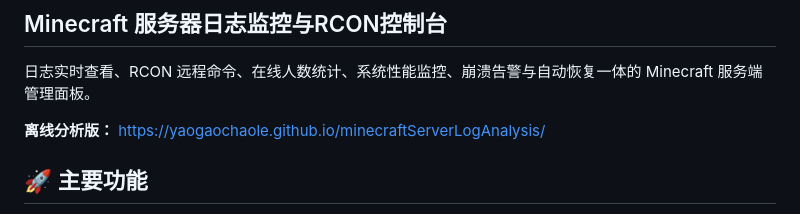
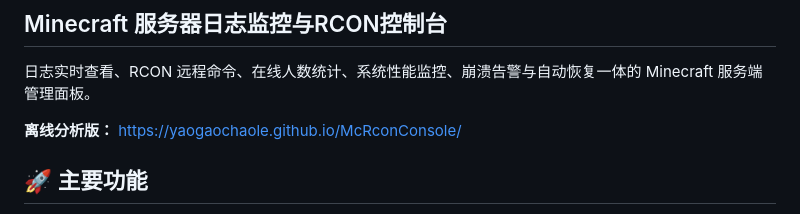
Before and after one commit to YaoGaoChaoLe/McRconConsole, a Markdown page: README.md, the part around the change. Drawn GitHub-style.

Commit message:
Change offline analysis link to McRconConsole
Updated the offline analysis link in the README.

```diff
--- a/README.md
+++ b/README.md
@@ -2,7 +2,7 @@
 
 日志实时查看、RCON 远程命令、在线人数统计、系统性能监控、崩溃告警与自动恢复一体的 Minecraft 服务端管理面板。
 
-**离线分析版：** https://yaogaochaole.github.io/minecraftServerLogAnalysis/
+**离线分析版：** https://yaogaochaole.github.io/McRconConsole/
 
 ## 🚀 主要功能
 
```
